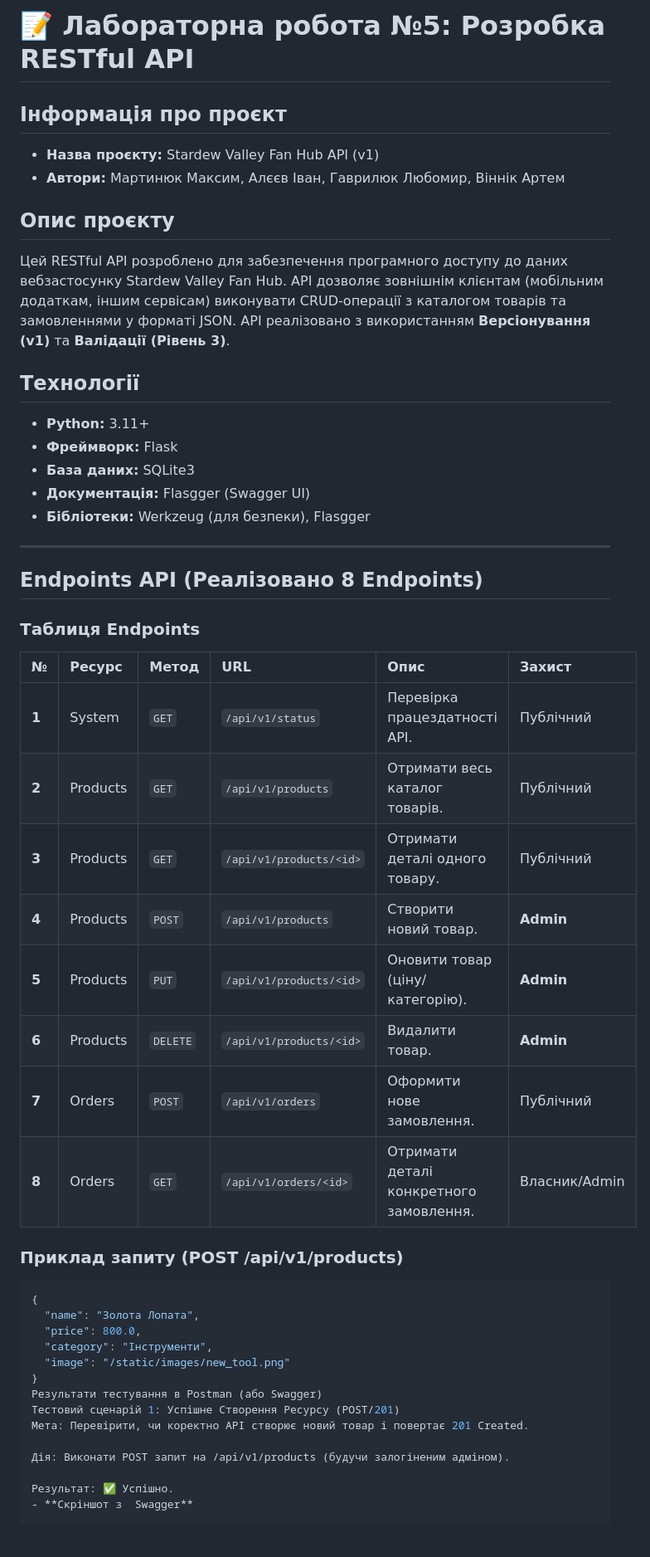
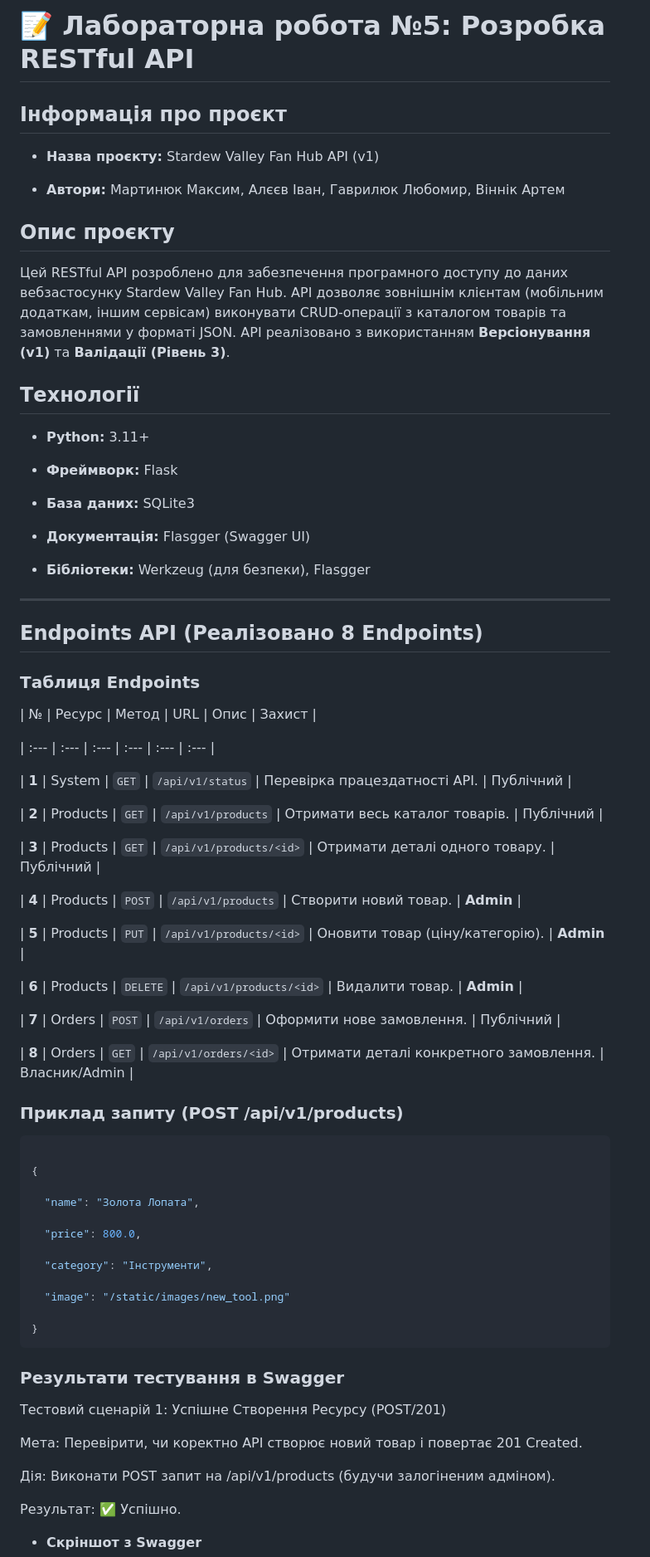
Before and after one commit to StrayLike/vofk-opi-lab, a Markdown page: lab-reports/Readme.md, the part around one of its changes. Shown at 83% size. Rendered like a GitHub page; blank space fills up the shorter version.

````diff
--- a/lab-reports/Readme.md
+++ b/lab-reports/Readme.md
@@ -1,49 +1,97 @@
 # 📝 Лабораторна робота №5: Розробка RESTful API
 
+
+
 ## Інформація про проєкт
+
 - **Назва проєкту:** Stardew Valley Fan Hub API (v1)
+
 - **Автори:** Мартинюк Максим, Алєєв Іван, Гаврилюк Любомир, Віннік Артем
 
+
+
 ## Опис проєкту
+
 Цей RESTful API розроблено для забезпечення програмного доступу до даних вебзастосунку Stardew Valley Fan Hub. API дозволяє зовнішнім клієнтам (мобільним додаткам, іншим сервісам) виконувати CRUD-операції з каталогом товарів та замовленнями у форматі JSON. API реалізовано з використанням **Версіонування (v1)** та **Валідації (Рівень 3)**.
 
+
+
 ## Технології
+
 - **Python:** 3.11+
+
 - **Фреймворк:** Flask
+
 - **База даних:** SQLite3
+
 - **Документація:** Flasgger (Swagger UI)
+
 - **Бібліотеки:** Werkzeug (для безпеки), Flasgger
+
+
 
 ---
 
+
+
 ## Endpoints API (Реалізовано 8 Endpoints)
 
+
+
 ### Таблиця Endpoints
+
 | № | Ресурс | Метод | URL | Опис | Захист |
+
 | :--- | :--- | :--- | :--- | :--- | :--- |
+
 | **1** | System | `GET` | `/api/v1/status` | Перевірка працездатності API. | Публічний |
+
 | **2** | Products | `GET` | `/api/v1/products` | Отримати весь каталог товарів. | Публічний |
+
 | **3** | Products | `GET` | `/api/v1/products/<id>` | Отримати деталі одного товару. | Публічний |
+
 | **4** | Products | `POST` | `/api/v1/products` | Створити новий товар. | **Admin** |
+
 | **5** | Products | `PUT` | `/api/v1/products/<id>` | Оновити товар (ціну/категорію). | **Admin** |
+
 | **6** | Products | `DELETE` | `/api/v1/products/<id>` | Видалити товар. | **Admin** |
+
 | **7** | Orders | `POST` | `/api/v1/orders` | Оформити нове замовлення. | Публічний |
+
 | **8** | Orders | `GET` | `/api/v1/orders/<id>` | Отримати деталі конкретного замовлення. | Власник/Admin |
 
+
+
 ### Приклад запиту (POST /api/v1/products)
+
 ```json
+
 {
+
   "name": "Золота Лопата",
+
   "price": 800.0,
+
   "category": "Інструменти",
+
   "image": "/static/images/new_tool.png"
+
 }
-Результати тестування в Postman (або Swagger)
+```
+
+### Результати тестування в Swagger
+
 Тестовий сценарій 1: Успішне Створення Ресурсу (POST/201)
+
 Мета: Перевірити, чи коректно API створює новий товар і повертає 201 Created.
+
+
 
 Дія: Виконати POST запит на /api/v1/products (будучи залогіненим адміном).
 
+
+
 Результат: ✅ Успішно.
+
 - **Скріншот з  Swagger**
 
````
Also changed, not shown: other parts of lab-reports/Readme.md (+60 -5 lines).
